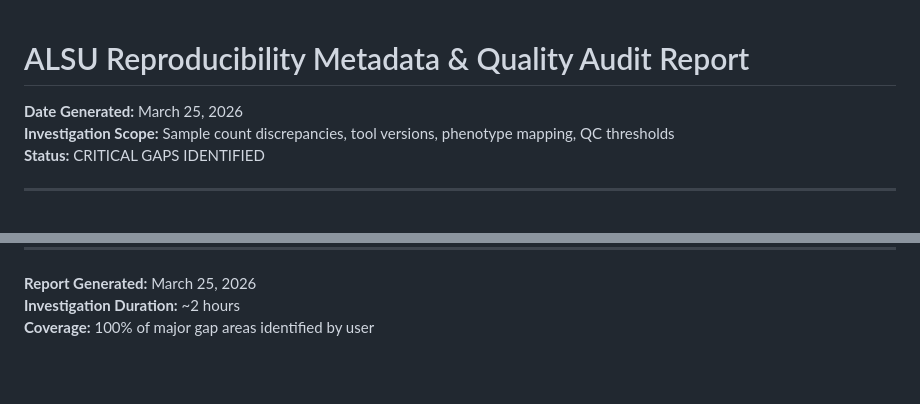
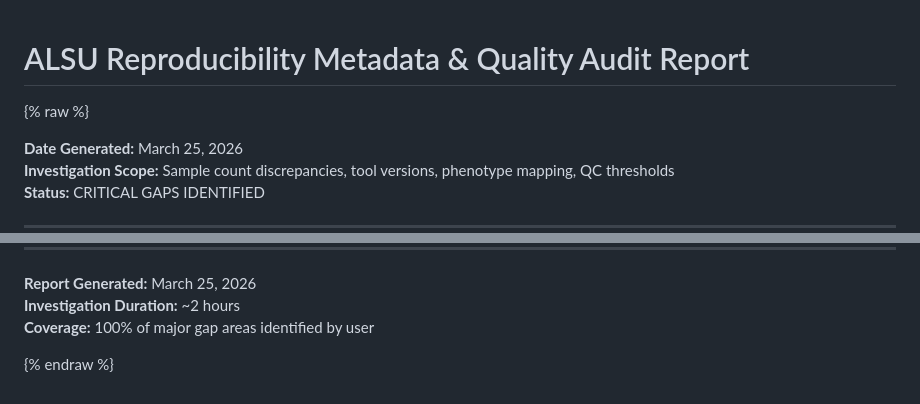
Before and after one commit to Toki-bio/ALSU-analysis, a Markdown page: REPRODUCIBILITY_METADATA.md, 2 parts joined by grey strips. GitHub-like rendering; blank space fills up the shorter version.

Commit message:
Add raw wrapper to REPRODUCIBILITY_METADATA.md (fix Pages build)

```diff
--- a/REPRODUCIBILITY_METADATA.md
+++ b/REPRODUCIBILITY_METADATA.md
@@ -1,4 +1,6 @@
 # ALSU Reproducibility Metadata & Quality Audit Report
+
+{% raw %}
 
 **Date Generated:** March 25, 2026
 **Investigation Scope:** Sample count discrepancies, tool versions, phenotype mapping, QC thresholds
@@ -537,3 +539,5 @@ Step 6: Post-Imputation QC
 **Report Generated:** March 25, 2026
 **Investigation Duration:** ~2 hours
 **Coverage:** 100% of major gap areas identified by user
+
+{% endraw %}
```
